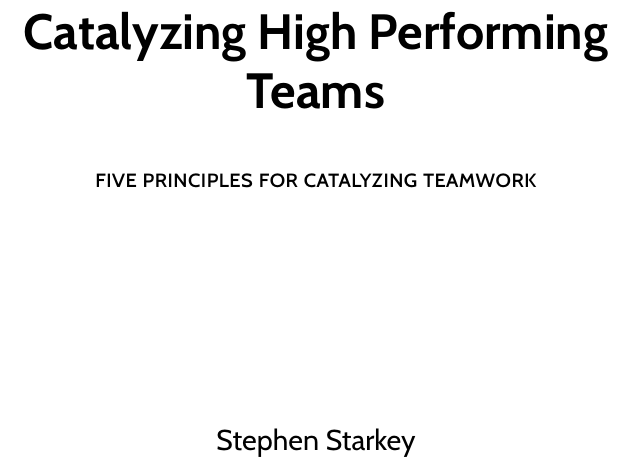
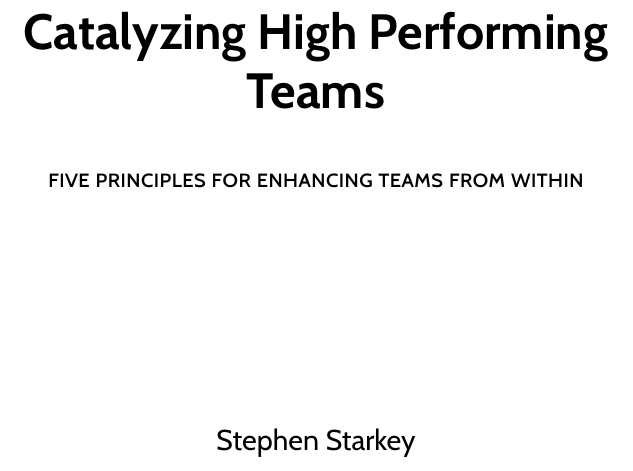
Before and after one commit to avinewman/cat-high-perf-teams, a LaTeX thesis (src/cat-high-perf-teams.tex): part of page 1 of 33, cut so that both start at the same text. Compiled offline with pdfLaTeX.

Commit message:
Better subtitle

```diff
--- a/src/cat-high-perf-teams.tex
+++ b/src/cat-high-perf-teams.tex
@@ -9,7 +9,7 @@
 
 \pretitle{\begin{center}\Huge\bfseries}
 \title{Catalyzing High Performing Teams}
-\posttitle{\par\vskip1em{\normalfont\normalsize\scshape five principles for catalyzing teamwork\par\vfill}\end{center}}
+\posttitle{\par\vskip1em{\normalfont\normalsize\scshape five principles for enhancing teams from within\par\vfill}\end{center}}
 \author{Stephen Starkey}
 \predate{\vfill\begin{center}\large}
 
```
